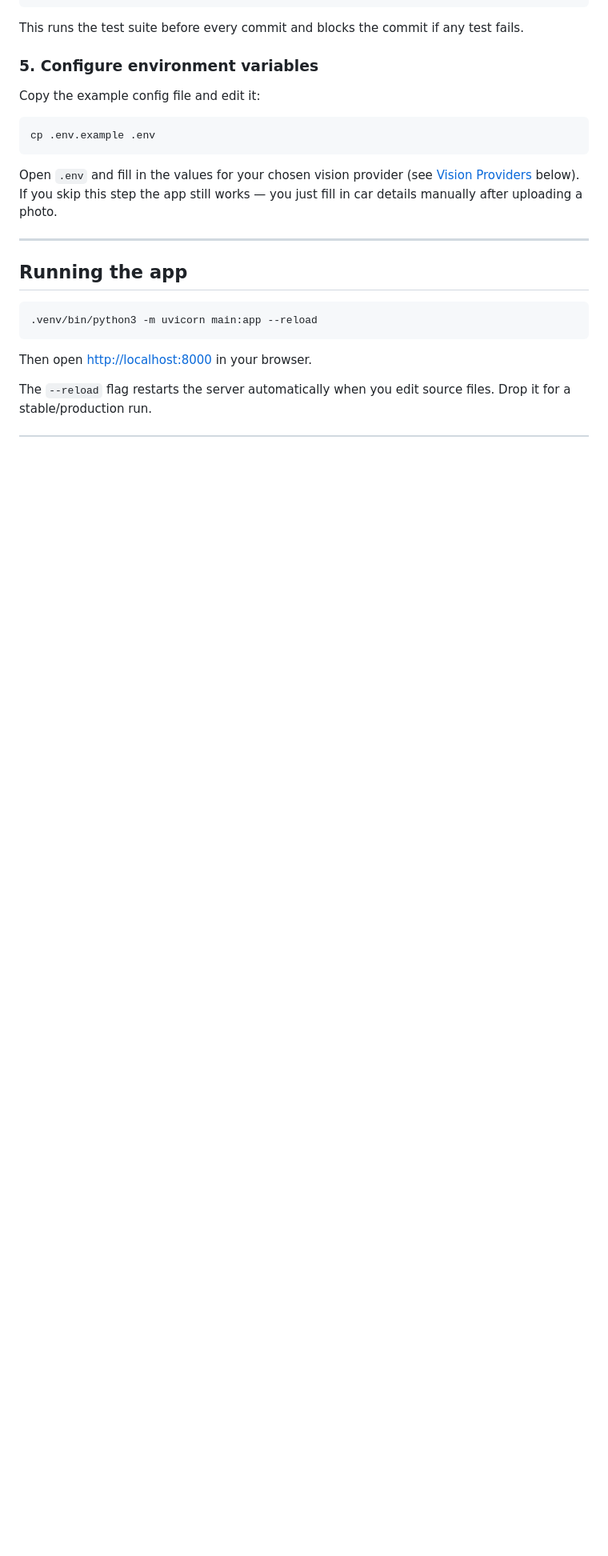
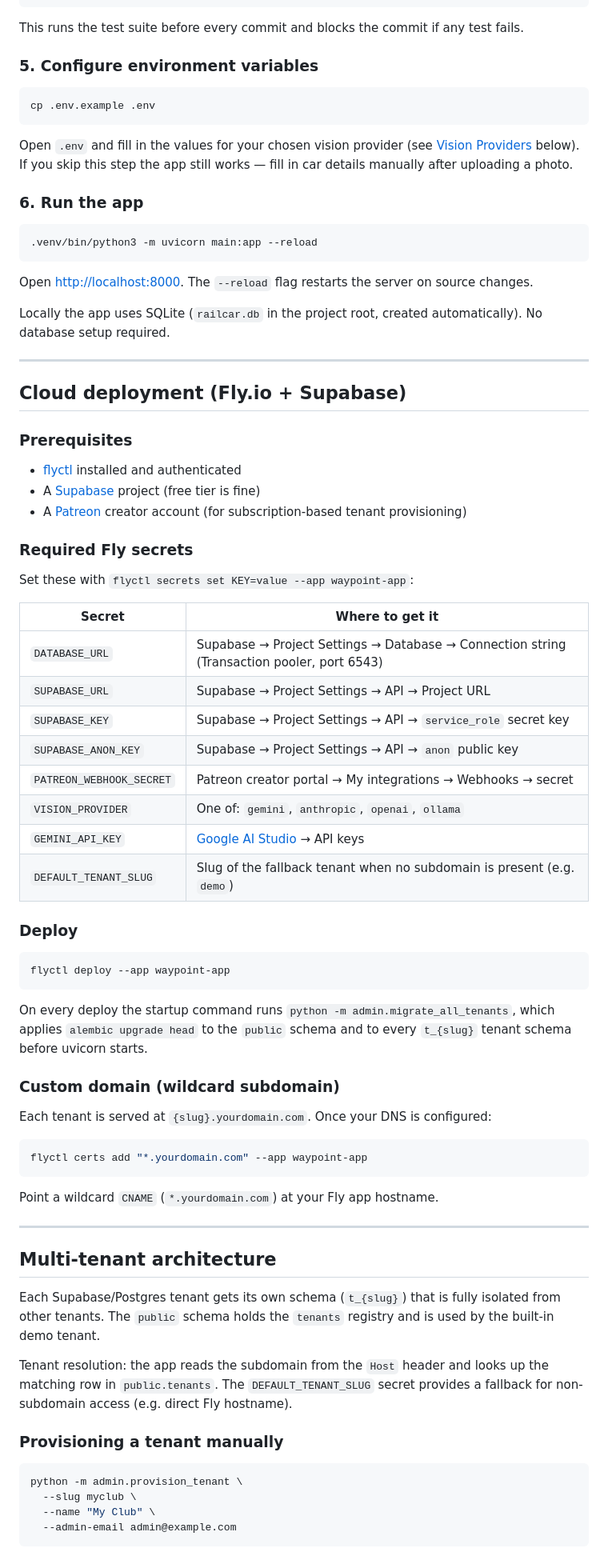
Before and after one commit to daviddalzell/railcar-sim, a Markdown page: README.md, the part around one of its changes. Shown at 80% size. Drawn GitHub-style; blank space fills up the shorter version.

````diff
--- a/README.md
+++ b/README.md
@@ -43,22 +43,79 @@ This runs the test suite before every commit and blocks the commit if any test f
 
 ### 5. Configure environment variables
 
-Copy the example config file and edit it:
-
 ```bash
 cp .env.example .env
 ```
 
-Open `.env` and fill in the values for your chosen vision provider (see [Vision Providers](#vision-providers) below). If you skip this step the app still works — you just fill in car details manually after uploading a photo.
+Open `.env` and fill in the values for your chosen vision provider (see [Vision Providers](#vision-providers) below). If you skip this step the app still works — fill in car details manually after uploading a photo.
 
----
-
-## Running the app
+### 6. Run the app
 
 ```bash
 .venv/bin/python3 -m uvicorn main:app --reload
 ```
 
-Then open [http://localhost:8000](http://localhost:8000) in your browser.
+Open [http://localhost:8000](http://localhost:8000). The `--reload` flag restarts the server on source changes.
 
-The `--reload` flag restarts the server automatically when you edit source files. Drop it for a stable/production run.
+Locally the app uses SQLite (`railcar.db` in the project root, created automatically). No database setup required.
+
+---
+
+## Cloud deployment (Fly.io + Supabase)
+
+### Prerequisites
+
+- [flyctl](https://fly.io/docs/hands-on/install-flyctl/) installed and authenticated
+- A [Supabase](https://supabase.com) project (free tier is fine)
+- A [Patreon](https://www.patreon.com) creator account (for subscription-based tenant provisioning)
+
+### Required Fly secrets
+
+Set these with `flyctl secrets set KEY=value --app waypoint-app`:
+
+| Secret | Where to get it |
+|---|---|
+| `DATABASE_URL` | Supabase → Project Settings → Database → Connection string (Transaction pooler, port 6543) |
+| `SUPABASE_URL` | Supabase → Project Settings → API → Project URL |
+| `SUPABASE_KEY` | Supabase → Project Settings → API → `service_role` secret key |
+| `SUPABASE_ANON_KEY` | Supabase → Project Settings → API → `anon` public key |
+| `PATREON_WEBHOOK_SECRET` | Patreon creator portal → My integrations → Webhooks → secret |
+| `VISION_PROVIDER` | One of: `gemini`, `anthropic`, `openai`, `ollama` |
+| `GEMINI_API_KEY` | [Google AI Studio](https://aistudio.google.com) → API keys |
+| `DEFAULT_TENANT_SLUG` | Slug of the fallback tenant when no subdomain is present (e.g. `demo`) |
+
+### Deploy
+
+```bash
+flyctl deploy --app waypoint-app
+```
+
+On every deploy the startup command runs `python -m admin.migrate_all_tenants`, which applies `alembic upgrade head` to the `public` schema and to every `t_{slug}` tenant schema before uvicorn starts.
+
+### Custom domain (wildcard subdomain)
+
+Each tenant is served at `{slug}.yourdomain.com`. Once your DNS is configured:
+
+```bash
+flyctl certs add "*.yourdomain.com" --app waypoint-app
+```
+
+Point a wildcard `CNAME` (`*.yourdomain.com`) at your Fly app hostname.
+
+---
+
+## Multi-tenant architecture
+
+Each Supabase/Postgres tenant gets its own schema (`t_{slug}`) that is fully isolated from other tenants. The `public` schema holds the `tenants` registry and is used by the built-in demo tenant.
+
+Tenant resolution: the app reads the subdomain from the `Host` header and looks up the matching row in `public.tenants`. The `DEFAULT_TENANT_SLUG` secret provides a fallback for non-subdomain access (e.g. direct Fly hostname).
+
+### Provisioning a tenant manually
+
+```bash
+python -m admin.provision_tenant \
+  --slug myclub \
+  --name "My Club" \
+  --admin-email admin@example.com
+```
+
````
Also changed, not shown: other parts of README.md (+73 -23 lines).
